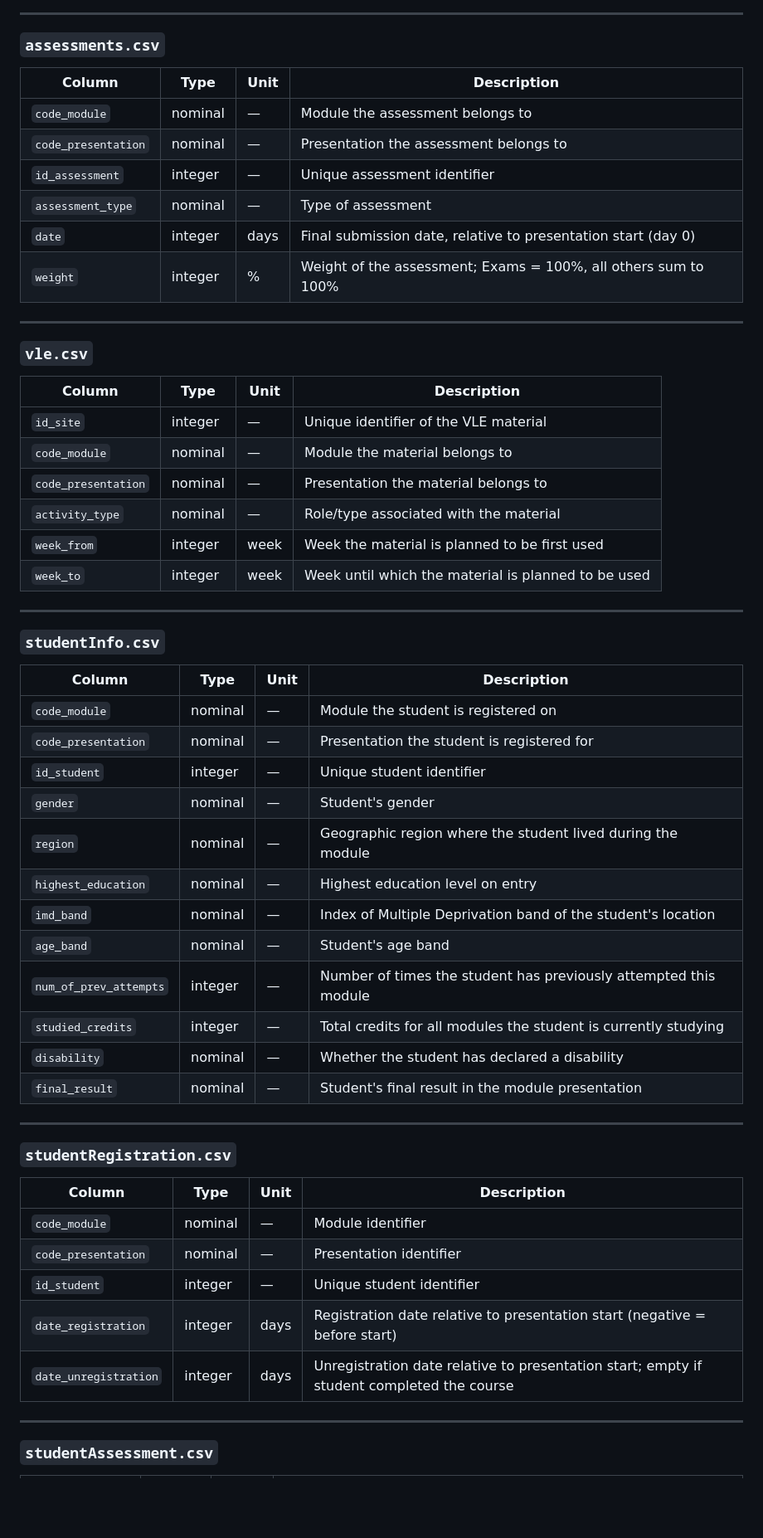
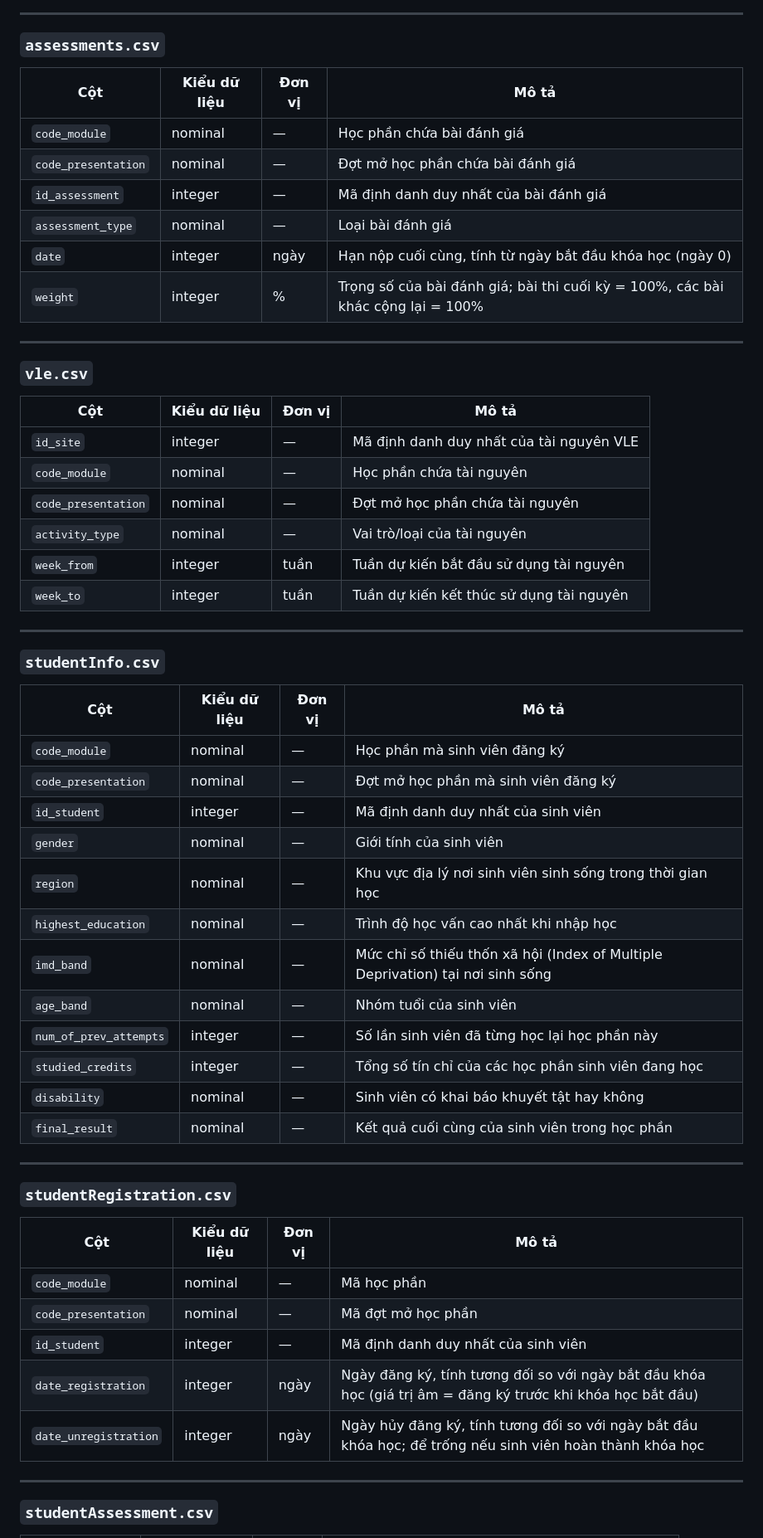
Before and after one commit to thiennguyen37-qn/early-academic-risk-warning, a Markdown page: Data Overview.md, the part around one of its changes. Shown at 83% size. Rendered like a GitHub page; blank space fills up the shorter version.

```diff
--- a/Data Overview.md
+++ b/Data Overview.md
@@ -57,58 +57,58 @@ More info: https://analyse.kmi.open.ac.uk/open_dataset
 
 ### `assessments.csv`
 
-| Column | Type | Unit | Description |
-|--------|------|------|-------------|
-| `code_module` | nominal | — | Module the assessment belongs to |
-| `code_presentation` | nominal | — | Presentation the assessment belongs to |
-| `id_assessment` | integer | — | Unique assessment identifier |
-| `assessment_type` | nominal | — | Type of assessment |
-| `date` | integer | days | Final submission date, relative to presentation start (day 0) |
-| `weight` | integer | % | Weight of the assessment; Exams = 100%, all others sum to 100% |
+| Cột                 | Kiểu dữ liệu | Đơn vị | Mô tả                                                                           |
+| ------------------- | ------------ | ------ | ------------------------------------------------------------------------------- |
+| `code_module`       | nominal      | —      | Học phần chứa bài đánh giá                                                      |
+| `code_presentation` | nominal      | —      | Đợt mở học phần chứa bài đánh giá                                               |
+| `id_assessment`     | integer      | —      | Mã định danh duy nhất của bài đánh giá                                          |
+| `assessment_type`   | nominal      | —      | Loại bài đánh giá                                                               |
+| `date`              | integer      | ngày   | Hạn nộp cuối cùng, tính từ ngày bắt đầu khóa học (ngày 0)                       |
+| `weight`            | integer      | %      | Trọng số của bài đánh giá; bài thi cuối kỳ = 100%, các bài khác cộng lại = 100% |
 
 ---
 
 ### `vle.csv`
 
-| Column | Type | Unit | Description |
-|--------|------|------|-------------|
-| `id_site` | integer | — | Unique identifier of the VLE material |
-| `code_module` | nominal | — | Module the material belongs to |
-| `code_presentation` | nominal | — | Presentation the material belongs to |
-| `activity_type` | nominal | — | Role/type associated with the material |
-| `week_from` | integer | week | Week the material is planned to be first used |
-| `week_to` | integer | week | Week until which the material is planned to be used |
+| Cột                 | Kiểu dữ liệu | Đơn vị | Mô tả                                    |
+| ------------------- | ------------ | ------ | ---------------------------------------- |
+| `id_site`           | integer      | —      | Mã định danh duy nhất của tài nguyên VLE |
+| `code_module`       | nominal      | —      | Học phần chứa tài nguyên                 |
+| `code_presentation` | nominal      | —      | Đợt mở học phần chứa tài nguyên          |
+| `activity_type`     | nominal      | —      | Vai trò/loại của tài nguyên              |
+| `week_from`         | integer      | tuần   | Tuần dự kiến bắt đầu sử dụng tài nguyên  |
+| `week_to`           | integer      | tuần   | Tuần dự kiến kết thúc sử dụng tài nguyên |
 
 ---
 
 ### `studentInfo.csv`
 
-| Column | Type | Unit | Description |
-|--------|------|------|-------------|
-| `code_module` | nominal | — | Module the student is registered on |
-| `code_presentation` | nominal | — | Presentation the student is registered for |
-| `id_student` | integer | — | Unique student identifier |
-| `gender` | nominal | — | Student's gender |
-| `region` | nominal | — | Geographic region where the student lived during the module |
-| `highest_education` | nominal | — | Highest education level on entry |
-| `imd_band` | nominal | — | Index of Multiple Deprivation band of the student's location |
-| `age_band` | nominal | — | Student's age band |
-| `num_of_prev_attempts` | integer | — | Number of times the student has previously attempted this module |
-| `studied_credits` | integer | — | Total credits for all modules the student is currently studying |
-| `disability` | nominal | — | Whether the student has declared a disability |
-| `final_result` | nominal | — | Student's final result in the module presentation |
+| Cột                    | Kiểu dữ liệu | Đơn vị | Mô tả                                                                          |
+| ---------------------- | ------------ | ------ | ------------------------------------------------------------------------------ |
+| `code_module`          | nominal      | —      | Học phần mà sinh viên đăng ký                                                  |
+| `code_presentation`    | nominal      | —      | Đợt mở học phần mà sinh viên đăng ký                                           |
+| `id_student`           | integer      | —      | Mã định danh duy nhất của sinh viên                                            |
+| `gender`               | nominal      | —      | Giới tính của sinh viên                                                        |
+| `region`               | nominal      | —      | Khu vực địa lý nơi sinh viên sinh sống trong thời gian học                     |
+| `highest_education`    | nominal      | —      | Trình độ học vấn cao nhất khi nhập học                                         |
+| `imd_band`             | nominal      | —      | Mức chỉ số thiếu thốn xã hội (Index of Multiple Deprivation) tại nơi sinh sống |
+| `age_band`             | nominal      | —      | Nhóm tuổi của sinh viên                                                        |
+| `num_of_prev_attempts` | integer      | —      | Số lần sinh viên đã từng học lại học phần này                                  |
+| `studied_credits`      | integer      | —      | Tổng số tín chỉ của các học phần sinh viên đang học                            |
+| `disability`           | nominal      | —      | Sinh viên có khai báo khuyết tật hay không                                     |
+| `final_result`         | nominal      | —      | Kết quả cuối cùng của sinh viên trong học phần                                 |
 
 ---
 
 ### `studentRegistration.csv`
 
-| Column | Type | Unit | Description |
-|--------|------|------|-------------|
-| `code_module` | nominal | — | Module identifier |
-| `code_presentation` | nominal | — | Presentation identifier |
-| `id_student` | integer | — | Unique student identifier |
-| `date_registration` | integer | days | Registration date relative to presentation start (negative = before start) |
-| `date_unregistration` | integer | days | Unregistration date relative to presentation start; empty if student completed the course |
+| Cột                   | Kiểu dữ liệu | Đơn vị | Mô tả                                                                                                       |
+| --------------------- | ------------ | ------ | ----------------------------------------------------------------------------------------------------------- |
+| `code_module`         | nominal      | —      | Mã học phần                                                                                                 |
+| `code_presentation`   | nominal      | —      | Mã đợt mở học phần                                                                                          |
+| `id_student`          | integer      | —      | Mã định danh duy nhất của sinh viên                                                                         |
+| `date_registration`   | integer      | ngày   | Ngày đăng ký, tính tương đối so với ngày bắt đầu khóa học (giá trị âm = đăng ký trước khi khóa học bắt đầu) |
+| `date_unregistration` | integer      | ngày   | Ngày hủy đăng ký, tính tương đối so với ngày bắt đầu khóa học; để trống nếu sinh viên hoàn thành khóa học   |
 
 ---
 
```
Also changed, not shown: other parts of Data Overview.md (+55 -55 lines), README.md (+1 -1 lines).
